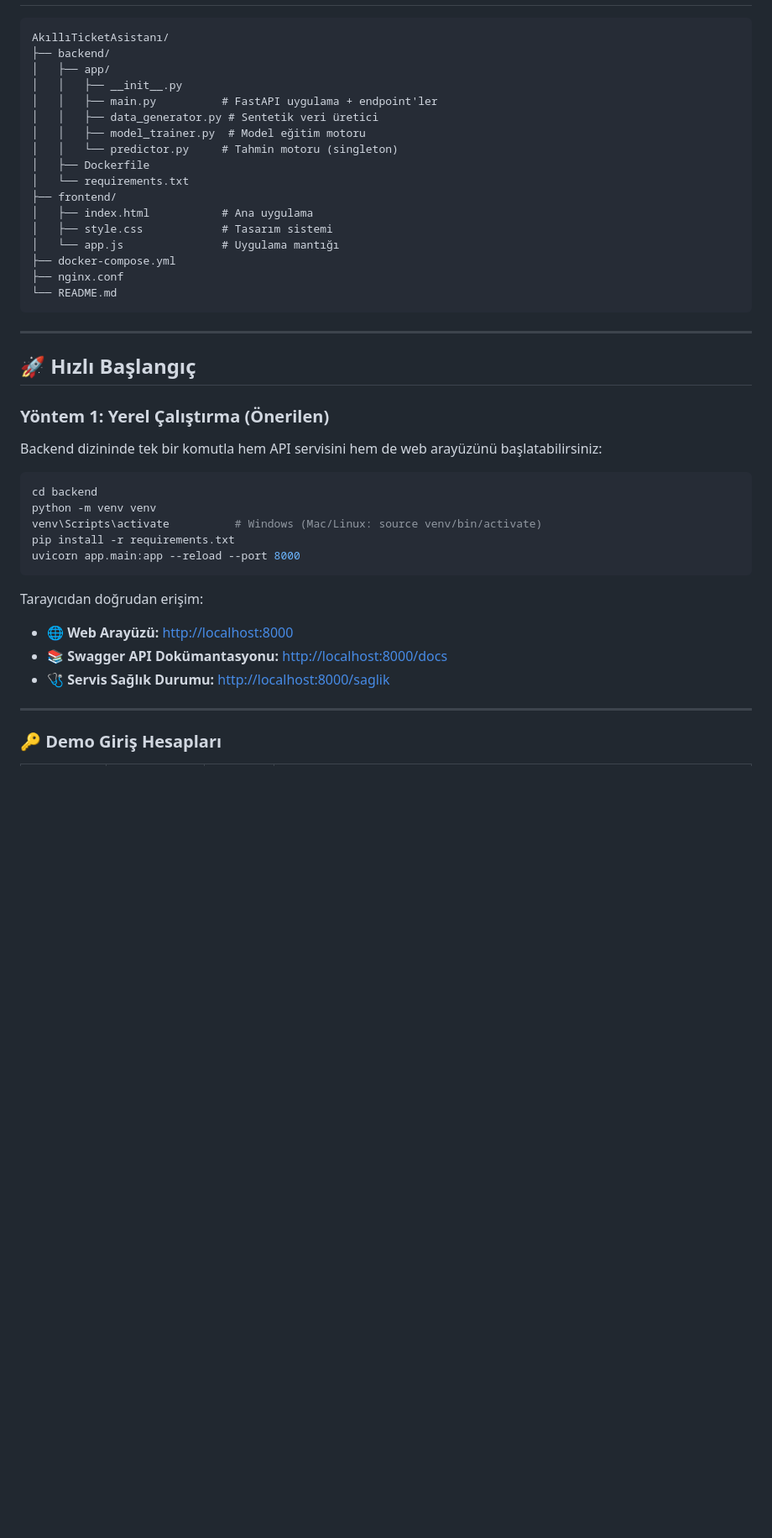
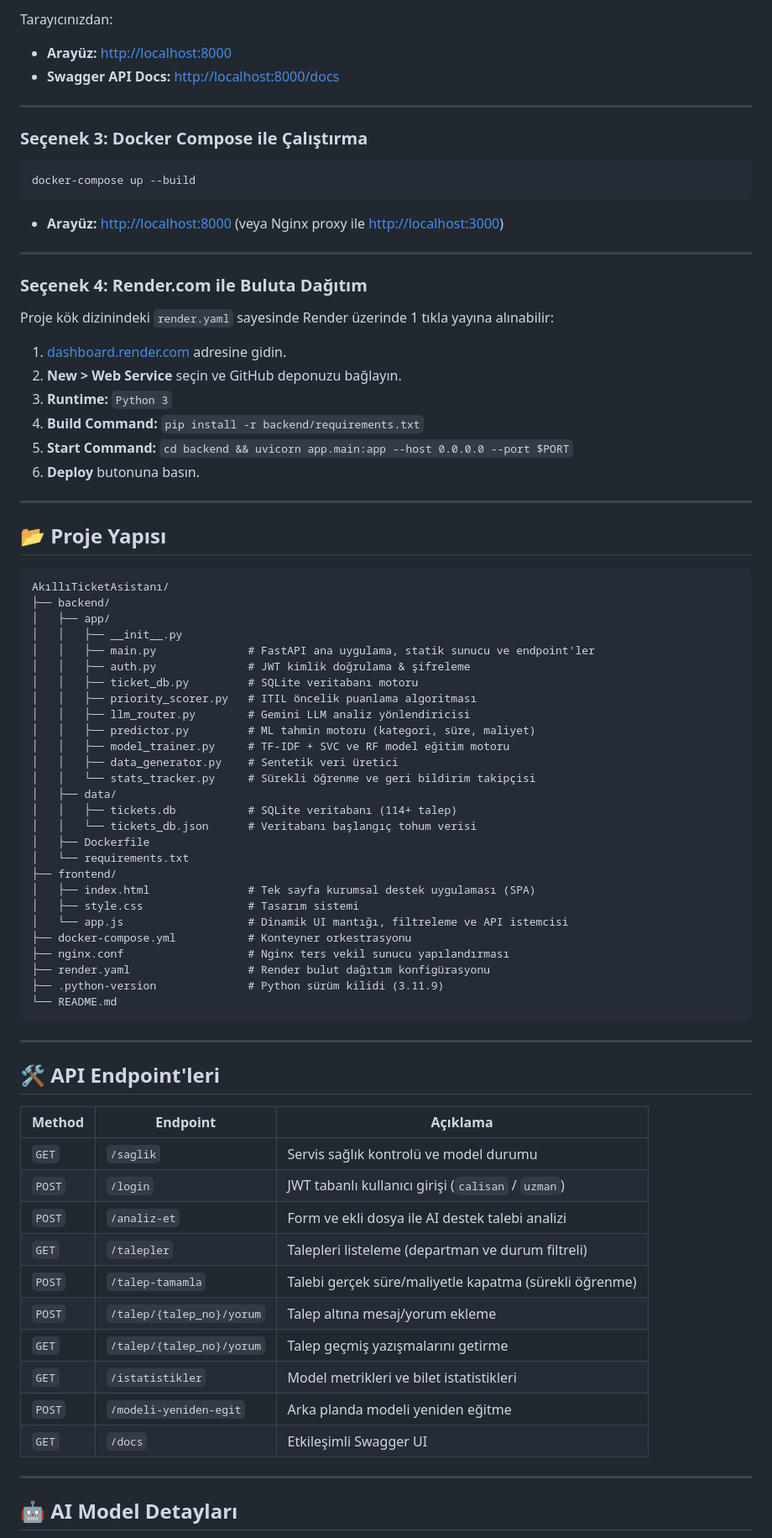
Before and after one commit to SudeDemirci/AkilliTicketAsistani, a Markdown page: README.md, the part around one of its changes. Shown at 84% size. Rendered like a GitHub page; blank space fills up the shorter version.

Commit message:
docs: README guncellendi (canli Render linki, bulut dagitim rehberi ve yeni ozellikler)

````diff
--- a/README.md
+++ b/README.md
@@ -25,46 +72,80 @@
+Tarayıcınızdan:
+* **Arayüz:** [http://localhost:8000](http://localhost:8000)
+* **Swagger API Docs:** [http://localhost:8000/docs](http://localhost:8000/docs)
+
+---
+
+### Seçenek 3: Docker Compose ile Çalıştırma
+
+```bash
+docker-compose up --build
+```
+* **Arayüz:** [http://localhost:8000](http://localhost:8000) (veya Nginx proxy ile [http://localhost:3000](http://localhost:3000))
+
+---
+
+### Seçenek 4: Render.com ile Buluta Dağıtım
+
+Proje kök dizinindeki `render.yaml` sayesinde Render üzerinde 1 tıkla yayına alınabilir:
+1. [dashboard.render.com](https://dashboard.render.com) adresine gidin.
+2. **New > Web Service** seçin ve GitHub deponuzu bağlayın.
+3. **Runtime:** `Python 3`
+4. **Build Command:** `pip install -r backend/requirements.txt`
+5. **Start Command:** `cd backend && uvicorn app.main:app --host 0.0.0.0 --port $PORT`
+6. **Deploy** butonuna basın.
+
+---
+
+## 📂 Proje Yapısı
 
 ```
 AkıllıTicketAsistanı/
 ├── backend/
 │   ├── app/
 │   │   ├── __init__.py
-│   │   ├── main.py          # FastAPI uygulama + endpoint'ler
-│   │   ├── data_generator.py # Sentetik veri üretici
-│   │   ├── model_trainer.py  # Model eğitim motoru
-│   │   └── predictor.py     # Tahmin motoru (singleton)
+│   │   ├── main.py              # FastAPI ana uygulama, statik sunucu ve endpoint'ler
+│   │   ├── auth.py              # JWT kimlik doğrulama & şifreleme
+│   │   ├── ticket_db.py         # SQLite veritabanı motoru
+│   │   ├── priority_scorer.py   # ITIL öncelik puanlama algoritması
+│   │   ├── llm_router.py        # Gemini LLM analiz yönlendiricisi
+│   │   ├── predictor.py         # ML tahmin motoru (kategori, süre, maliyet)
+│   │   ├── model_trainer.py     # TF-IDF + SVC ve RF model eğitim motoru
+│   │   ├── data_generator.py    # Sentetik veri üretici
+│   │   └── stats_tracker.py     # Sürekli öğrenme ve geri bildirim takipçisi
+│   ├── data/
+│   │   ├── tickets.db           # SQLite veritabanı (114+ talep)
+│   │   └── tickets_db.json      # Veritabanı başlangıç tohum verisi
 │   ├── Dockerfile
 │   └── requirements.txt
 ├── frontend/
-│   ├── index.html           # Ana uygulama
-│   ├── style.css            # Tasarım sistemi
-│   └── app.js               # Uygulama mantığı
-├── docker-compose.yml
-├── nginx.conf
+│   ├── index.html               # Tek sayfa kurumsal destek uygulaması (SPA)
+│   ├── style.css                # Tasarım sistemi
+│   └── app.js                   # Dinamik UI mantığı, filtreleme ve API istemcisi
+├── docker-compose.yml           # Konteyner orkestrasyonu
+├── nginx.conf                   # Nginx ters vekil sunucu yapılandırması
+├── render.yaml                  # Render bulut dağıtım konfigürasyonu
+├── .python-version              # Python sürüm kilidi (3.11.9)
 └── README.md
 ```
 
 ---
 
-## 🚀 Hızlı Başlangıç
+## 🛠️ API Endpoint'leri
 
-### Yöntem 1: Yerel Çalıştırma (Önerilen)
-
-Backend dizininde tek bir komutla hem API servisini hem de web arayüzünü başlatabilirsiniz:
-
-```bash
-cd backend
-python -m venv venv
-venv\Scripts\activate          # Windows (Mac/Linux: source venv/bin/activate)
-pip install -r requirements.txt
-uvicorn app.main:app --reload --port 8000
-```
-
-Tarayıcıdan doğrudan erişim:
-- 🌐 **Web Arayüzü:** [http://localhost:8000](http://localhost:8000)
-- 📚 **Swagger API Dokümantasyonu:** [http://localhost:8000/docs](http://localhost:8000/docs)
-- 🩺 **Servis Sağlık Durumu:** [http://localhost:8000/saglik](http://localhost:8000/saglik)
+| Method | Endpoint | Açıklama |
+|---|---|---|
+| `GET` | `/saglik` | Servis sağlık kontrolü ve model durumu |
+| `POST` | `/login` | JWT tabanlı kullanıcı girişi (`calisan` / `uzman`) |
+| `POST` | `/analiz-et` | Form ve ekli dosya ile AI destek talebi analizi |
+| `GET` | `/talepler` | Talepleri listeleme (departman ve durum filtreli) |
+| `POST` | `/talep-tamamla` | Talebi gerçek süre/maliyetle kapatma (sürekli öğrenme) |
+| `POST` | `/talep/{talep_no}/yorum` | Talep altına mesaj/yorum ekleme |
+| `GET` | `/talep/{talep_no}/yorum` | Talep geçmiş yazışmalarını getirme |
+| `GET` | `/istatistikler` | Model metrikleri ve bilet istatistikleri |
+| `POST` | `/modeli-yeniden-egit` | Arka planda modeli yeniden eğitme |
+| `GET` | `/docs` | Etkileşimli Swagger UI |
 
 ---
 
-### 🔑 Demo Giriş Hesapları
+## 🤖 AI Model Detayları
 
````
Also changed, not shown: other parts of README.md (+74 -90 lines).
